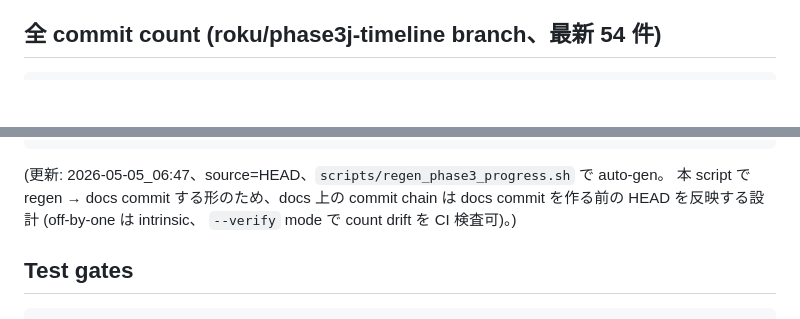
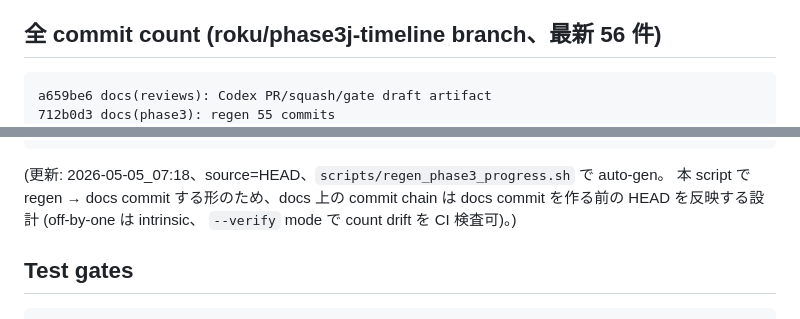
Before and after one commit to RenTonoduka/supermovie, a Markdown page: docs/PHASE3_PROGRESS.md, 2 parts joined by grey strips. GitHub-like rendering; blank space fills up the shorter version.

Commit message:
docs(phase3): regen 57 commits

````diff
--- a/docs/PHASE3_PROGRESS.md
+++ b/docs/PHASE3_PROGRESS.md
@@ -137,9 +137,11 @@ main
 - supermovie-se 統合 (素材判断)
 - SadTalker / HeyGen / Kling 統合 (法的 / モラルリスク + API 課金)
 
-## 全 commit count (roku/phase3j-timeline branch、最新 54 件)
+## 全 commit count (roku/phase3j-timeline branch、最新 56 件)
 
 ```
+a659be6 docs(reviews): Codex PR/squash/gate draft artifact
+712b0d3 docs(phase3): regen 55 commits
 18fa679 docs(phase3): RELEASE_NOTE を Phase 3-R/S/T/U/V 反映に update
 ad15fd2 docs(phase3): regen 53 commits
 75145de docs(reviews): Codex Phase 3-V final assessment artifact
@@ -196,7 +198,7 @@ e2a1a39 fix(timeline): Codex Phase 3-J review 4 件 fix (P1×1 + P2×2 + P3×1)
 66e2aeb feat(timeline): timeline.py 共通化 + Phase 3-I review 6 件 fix (Phase 3-J)
 ```
 
-(更新: 2026-05-05_06:47、source=HEAD、`scripts/regen_phase3_progress.sh` で auto-gen。
+(更新: 2026-05-05_07:18、source=HEAD、`scripts/regen_phase3_progress.sh` で auto-gen。
 本 script で regen → docs commit する形のため、docs 上の commit chain は
 docs commit を作る前の HEAD を反映する設計 (off-by-one は intrinsic、
 `--verify` mode で count drift を CI 検査可)。)
````
